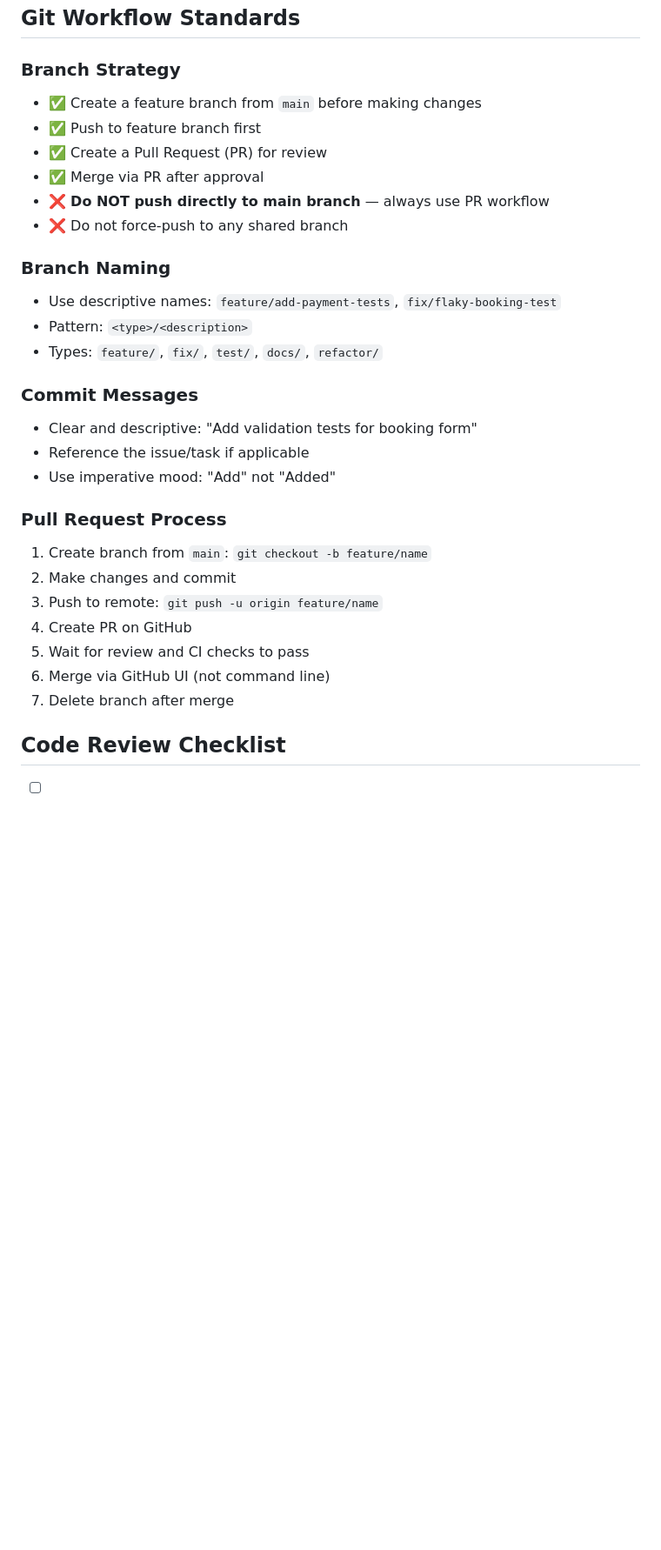
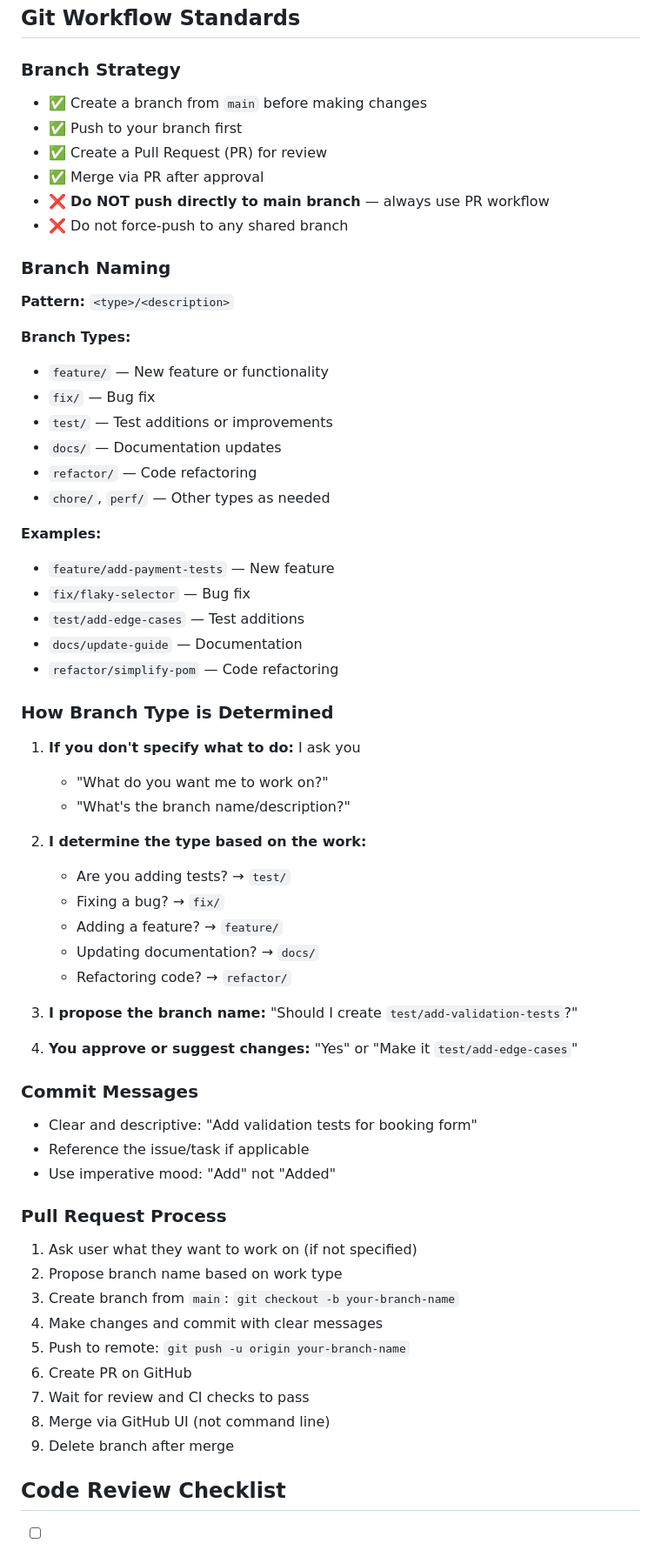
Before and after one commit to Hassan18039/EventHub-Playwright-Automation, a Markdown page: .claude/rules/quality-standards.md, the part around the change. Shown at 87% size. GitHub-like rendering; blank space fills up the shorter version.

Commit message:
docs: add Git workflow with dynamic branch naming
Add comprehensive Git workflow standards to ensure all work follows
proper branching strategy without direct pushes to main.

Changes:
- Add Git Workflow Standards section to quality-standards.md
- Update CLAUDE.md with complete Git workflow steps
- Implement dynamic branch naming: ask user first, determine type from work
- Support multiple branch types: feature/, fix/, test/, docs/, refactor/
- Enforce PR review process before merging to main

Key Features:
✅ Never push directly to main - always use branches
✅ Ask user what they want to work on (if not specified)
✅ Determine branch type based on work: test/ for tests, fix/ for bugs, etc.
✅ Propose branch name to user for approval
✅ User can approve or suggest changes
✅ Create PR on GitHub for review before merging
✅ Merge via GitHub UI only (never command line)

This ensures consistent workflow, code review, and prevents accidental
direct pushes to main branch.

Co-Authored-By: Claude Haiku 4.5 <noreply@anthropic.com>

```diff
--- a/.claude/rules/quality-standards.md
+++ b/.claude/rules/quality-standards.md
@@ -125,17 +125,48 @@ Example:
 ## Git Workflow Standards
 
 ### Branch Strategy
-- ✅ Create a feature branch from `main` before making changes
-- ✅ Push to feature branch first
+- ✅ Create a branch from `main` before making changes
+- ✅ Push to your branch first
 - ✅ Create a Pull Request (PR) for review
 - ✅ Merge via PR after approval
 - ❌ **Do NOT push directly to main branch** — always use PR workflow
 - ❌ Do not force-push to any shared branch
 
 ### Branch Naming
-- Use descriptive names: `feature/add-payment-tests`, `fix/flaky-booking-test`
-- Pattern: `<type>/<description>`
-- Types: `feature/`, `fix/`, `test/`, `docs/`, `refactor/`
+
+**Pattern:** `<type>/<description>`
+
+**Branch Types:**
+- `feature/` — New feature or functionality
+- `fix/` — Bug fix
+- `test/` — Test additions or improvements
+- `docs/` — Documentation updates
+- `refactor/` — Code refactoring
+- `chore/`, `perf/` — Other types as needed
+
+**Examples:**
+- `feature/add-payment-tests` — New feature
+- `fix/flaky-selector` — Bug fix
+- `test/add-edge-cases` — Test additions
+- `docs/update-guide` — Documentation
+- `refactor/simplify-pom` — Code refactoring
+
+### How Branch Type is Determined
+
+1. **If you don't specify what to do:** I ask you
+   - "What do you want me to work on?"
+   - "What's the branch name/description?"
+
+2. **I determine the type based on the work:**
+   - Are you adding tests? → `test/`
+   - Fixing a bug? → `fix/`
+   - Adding a feature? → `feature/`
+   - Updating documentation? → `docs/`
+   - Refactoring code? → `refactor/`
+
+3. **I propose the branch name:** "Should I create `test/add-validation-tests`?"
+
+4. **You approve or suggest changes:** "Yes" or "Make it `test/add-edge-cases`"
 
 ### Commit Messages
 - Clear and descriptive: "Add validation tests for booking form"
@@ -143,13 +174,15 @@ Example:
 - Use imperative mood: "Add" not "Added"
 
 ### Pull Request Process
-1. Create branch from `main`: `git checkout -b feature/name`
-2. Make changes and commit
-3. Push to remote: `git push -u origin feature/name`
-4. Create PR on GitHub
-5. Wait for review and CI checks to pass
-6. Merge via GitHub UI (not command line)
-7. Delete branch after merge
+1. Ask user what they want to work on (if not specified)
+2. Propose branch name based on work type
+3. Create branch from `main`: `git checkout -b your-branch-name`
+4. Make changes and commit with clear messages
+5. Push to remote: `git push -u origin your-branch-name`
+6. Create PR on GitHub
+7. Wait for review and CI checks to pass
+8. Merge via GitHub UI (not command line)
+9. Delete branch after merge
 
 ## Code Review Checklist
 
```
Also changed, not shown: CLAUDE.md (+28 -8 lines).
